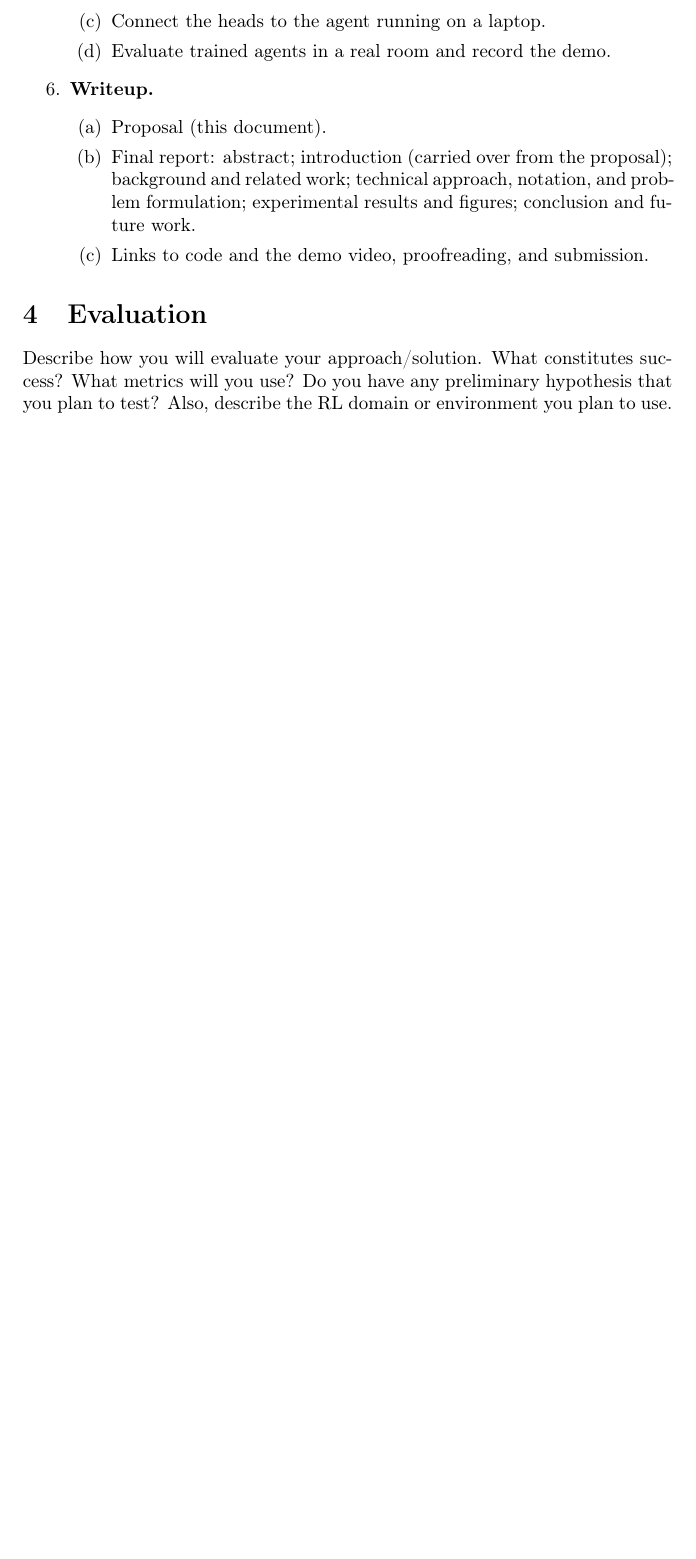
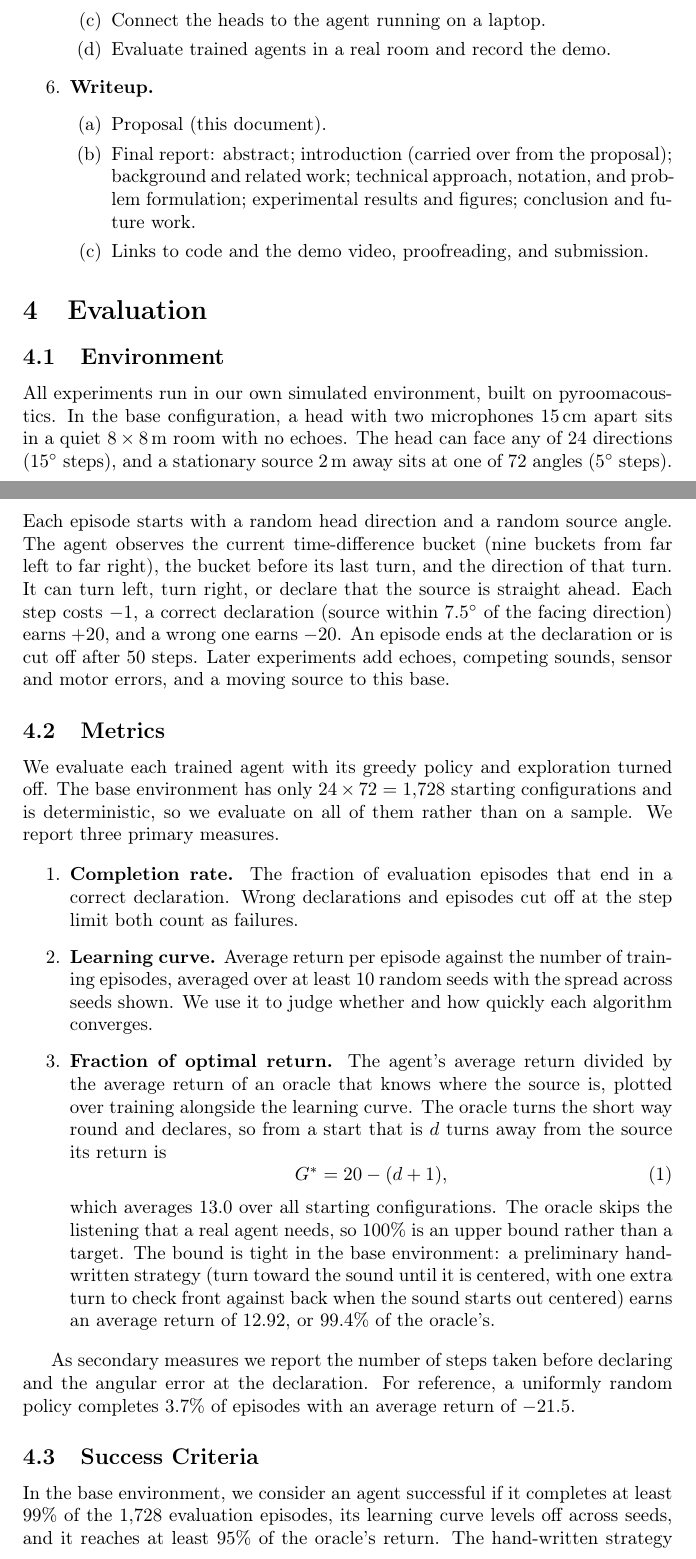
Before and after one commit to djake/sound-localization-rl, a LaTeX document (report/main_proposal.tex): part of page 6 of 10 before the commit and two parts of pages 6 and 7 of 12 after it, the two joined at a grey line, cut so that both start at the same text, the shorter picture padded with empty space. Compiled offline with pdfLaTeX.

Commit message:
Proposal: draft Evaluation section
Add the Evaluation section: environment, metrics, success criteria,
and hypotheses.

Co-Authored-By: Claude Fable 5.2 <noreply@anthropic.com>

```diff
--- a/report/main_proposal.tex
+++ b/report/main_proposal.tex
@@ -174,4 +174,60 @@ agent, harness, one experiment) working before adding complications.
 % for proposal
 \section{Evaluation}
 
-Describe how you will evaluate your approach/solution. What constitutes success? What metrics will you use? Do you have any preliminary hypothesis that you plan to test? Also, describe the RL domain or environment you plan to use.
+\subsection{Environment}
+
+All experiments run in our own simulated environment, built on
+pyroomacoustics. In the base configuration, a head with two microphones 15\,cm
+apart sits in a quiet $8 \times 8$\,m room with no echoes. The head can face
+any of 24 directions (15$^\circ$ steps), and a stationary source 2\,m away sits
+at one of 72 angles (5$^\circ$ steps). Each episode starts with a random head
+direction and a random source angle. The agent observes the current
+time-difference bucket (nine buckets from far left to far right), the bucket
+before its last turn, and the direction of that turn. It can turn left, turn
+right, or declare that the source is straight ahead. Each step costs $-1$, a
+correct declaration (source within 7.5$^\circ$ of the facing direction) earns
+$+20$, and a wrong one earns $-20$. An episode ends at the declaration or is
+cut off after 50 steps. Later experiments add echoes, competing sounds, sensor
+and motor errors, and a moving source to this base.
+
+\subsection{Metrics}
+
+We evaluate each trained agent with its greedy policy and exploration turned
+off. The base environment has only $24 \times 72 = 1{,}728$ starting
+configurations and is deterministic, so we evaluate on all of them rather than
+on a sample. We report three primary measures.
+
+\begin{enumerate}
+  \item \textbf{Completion rate.} The fraction of evaluation episodes that end
+  in a correct declaration. Wrong declarations and episodes cut off at the step
+  limit both count as failures.
+  \item \textbf{Learning curve.} Average return per episode against the number
+  of training episodes, averaged over at least 10 random seeds with the spread
+  across seeds shown. We use it to judge whether and how quickly each
+  algorithm converges.
+  \item \textbf{Fraction of optimal return.} The agent's average return
+  divided by the average return of an oracle that knows where the source is,
+  plotted over training alongside the learning curve. The oracle turns the
+  short way round and declares, so from a start that is $d$ turns away from
+  the source its return is
+  \begin{equation}
+    G^{*} = 20 - (d + 1),
+  \end{equation}
+  which averages 13.0 over all starting configurations. The oracle skips the
+  listening that a real agent needs, so 100\% is an upper bound rather than a
+  target. The bound is tight in the base environment: a preliminary
+  hand-written strategy (turn toward the sound until it is centered, with one
+  extra turn to check front against back when the sound starts out centered)
+  earns an average return of 12.92, or 99.4\% of the oracle's.
+\end{enumerate}
+
+As secondary measures we report the number of steps taken before declaring and
+the angular error at the declaration. For reference, a uniformly random policy
+completes 3.7\% of episodes with an average return of $-21.5$.
+
+\subsection{Success Criteria}
+
+In the base environment, we consider an agent successful if it completes at
+least 99\% of the 1,728 evaluation episodes, its learning curve levels off
+across seeds, and it reaches at least 95\% of the oracle's return. The
+hand-written strategy completes 100\% of episodes, so the completion threshold
```
Also changed, not shown: report/main_proposal.tex (23 more changed lines).
